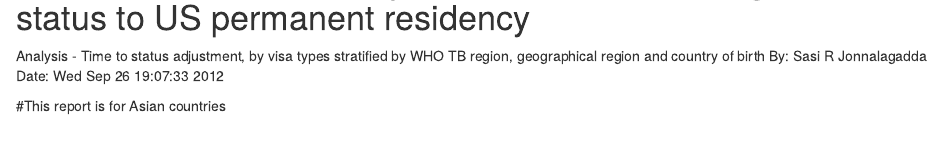
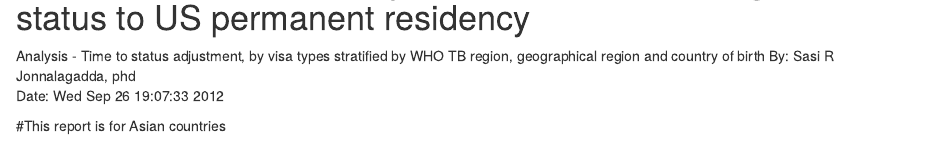
Before and after one commit to wau4/uscis, an R Markdown document (Asia.Rmd): the page in a window 1100 px wide, from 60 px down. Rendered offline with R 4.5, knitr and Pandoc, with nearby package versions; some code elsewhere in the file could not run offline; common packages that the code uses without loading them are loaded.

Commit message:
lower case phd

```diff
--- a/Asia.Rmd
+++ b/Asia.Rmd
@@ -1,7 +1,7 @@
 USCIS data on status adjustment from non-immigrant visa status to US permanent residency
 ========================================================
 Analysis - Time to status adjustment, by visa types stratified by WHO TB region, geographical region and country of birth
-By:       Sasi R Jonnalagadda
+By:       Sasi R Jonnalagadda, phd
 Date:     `r date()`
 
 #This report is for Asian countries
```
